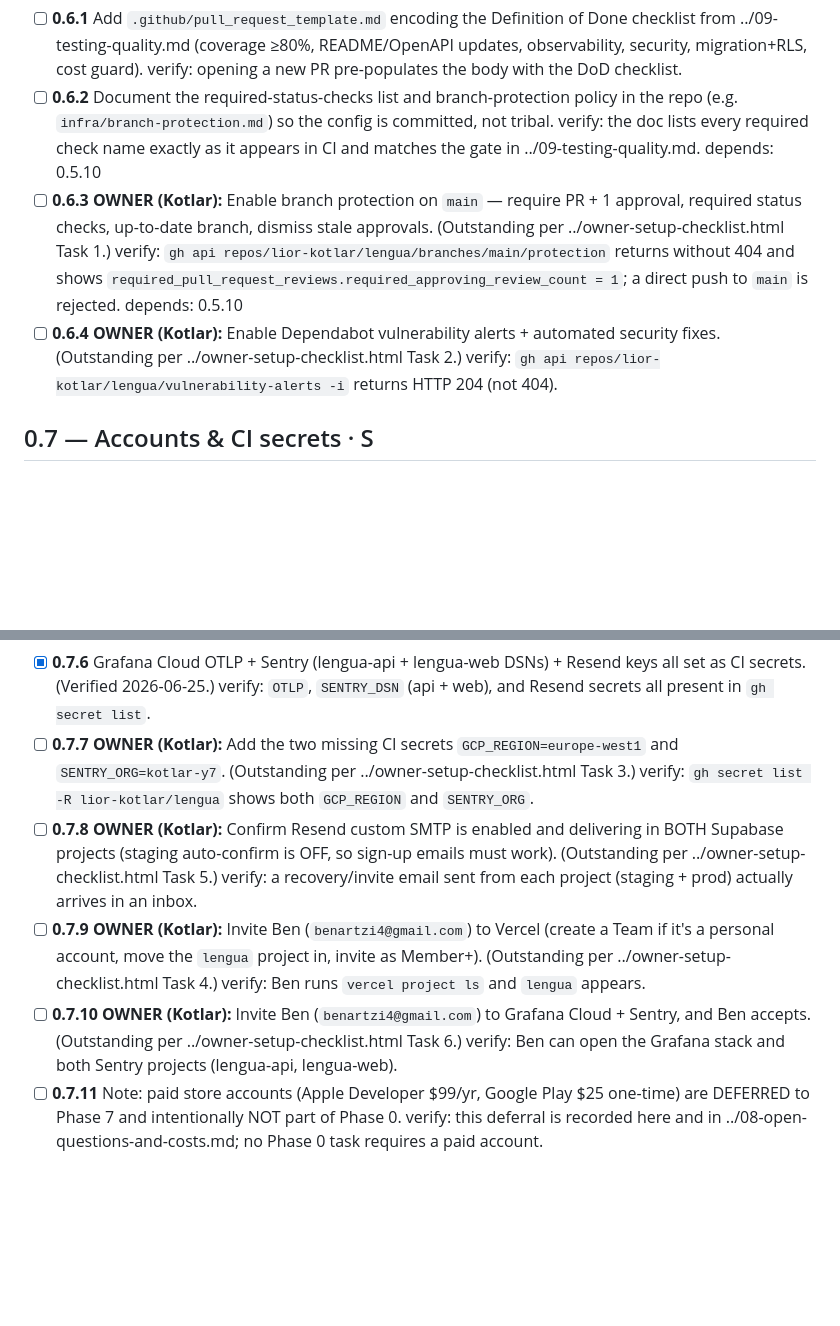
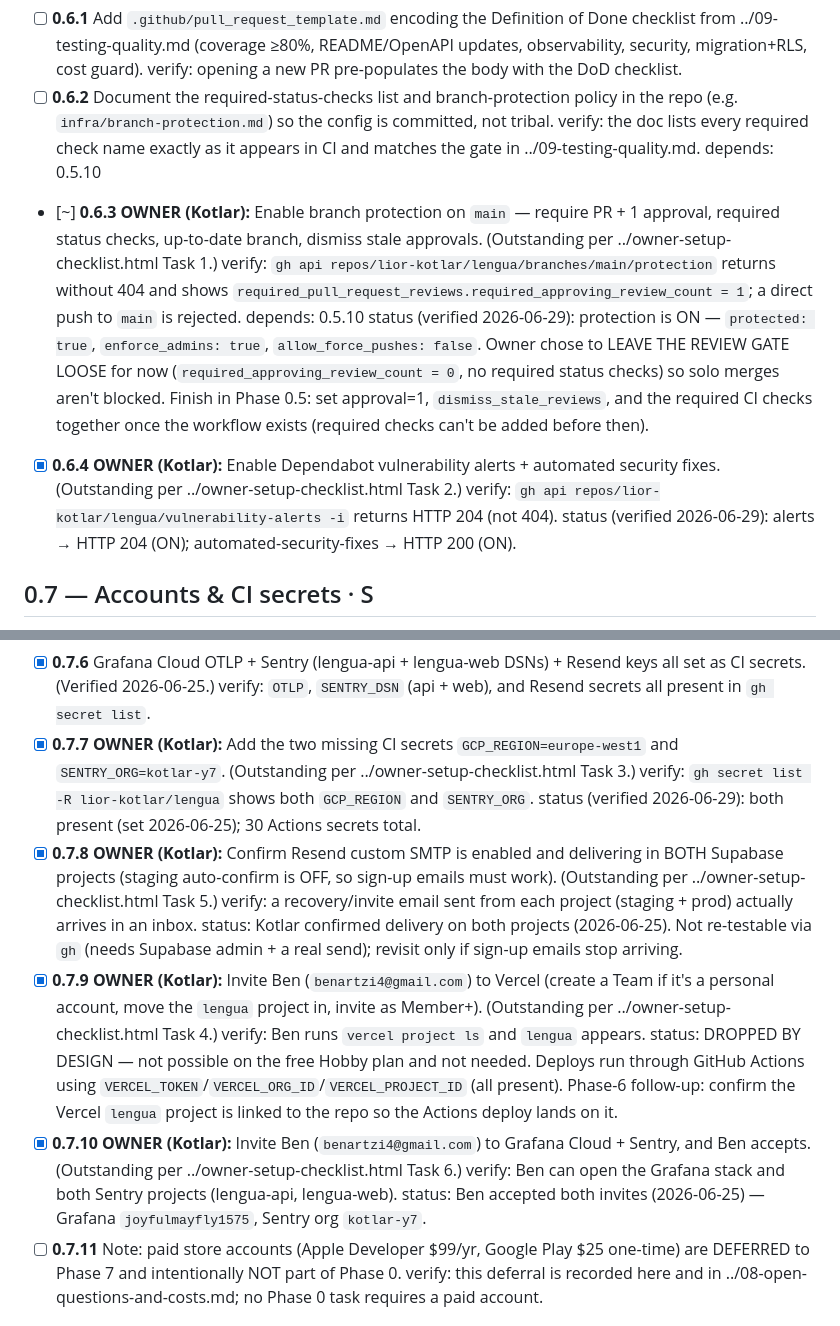
Before and after one commit to lior-kotlar/lengua, a Markdown page: planning/tasks/phase-0-foundations.md, 2 parts joined by grey strips. Drawn GitHub-style; blank space fills up the shorter version.

```diff
--- a/planning/tasks/phase-0-foundations.md
+++ b/planning/tasks/phase-0-foundations.md
@@ -118,11 +118,13 @@ _Context: enforce trunk-based flow on `main` and encode the Definition of Done.
 - [ ] **0.6.2** Document the required-status-checks list and branch-protection policy in the repo (e.g. `infra/branch-protection.md`) so the config is committed, not tribal.
       verify: the doc lists every required check name exactly as it appears in CI and matches the gate in ../09-testing-quality.md.
       depends: 0.5.10
-- [ ] **0.6.3** **OWNER (Kotlar):** Enable branch protection on `main` — require PR + 1 approval, required status checks, up-to-date branch, dismiss stale approvals. (Outstanding per ../owner-setup-checklist.html Task 1.)
+- [~] **0.6.3** **OWNER (Kotlar):** Enable branch protection on `main` — require PR + 1 approval, required status checks, up-to-date branch, dismiss stale approvals. (Outstanding per ../owner-setup-checklist.html Task 1.)
       verify: `gh api repos/lior-kotlar/lengua/branches/main/protection` returns without 404 and shows `required_pull_request_reviews.required_approving_review_count = 1`; a direct push to `main` is rejected.
       depends: 0.5.10
-- [ ] **0.6.4** **OWNER (Kotlar):** Enable Dependabot vulnerability alerts + automated security fixes. (Outstanding per ../owner-setup-checklist.html Task 2.)
+      status (verified 2026-06-29): protection is ON — `protected: true`, `enforce_admins: true`, `allow_force_pushes: false`. Owner chose to LEAVE THE REVIEW GATE LOOSE for now (`required_approving_review_count = 0`, no required status checks) so solo merges aren't blocked. Finish in Phase 0.5: set approval=1, `dismiss_stale_reviews`, and the required CI checks together once the workflow exists (required checks can't be added before then).
+- [x] **0.6.4** **OWNER (Kotlar):** Enable Dependabot vulnerability alerts + automated security fixes. (Outstanding per ../owner-setup-checklist.html Task 2.)
       verify: `gh api repos/lior-kotlar/lengua/vulnerability-alerts -i` returns HTTP 204 (not 404).
+      status (verified 2026-06-29): alerts → HTTP 204 (ON); automated-security-fixes → HTTP 200 (ON).
 
 ## 0.7 — Accounts & CI secrets  ·  S
 
@@ -140,14 +142,18 @@ _Context: every free-tier account already exists and is verified (2026-06-25): G
       verify: a Groq test call with `llama-3.1-8b-instant` returns 200; `GROQ_API_KEY` and `GEMINI_API_KEY` both present as CI secrets.
 - [x] **0.7.6** Grafana Cloud OTLP + Sentry (lengua-api + lengua-web DSNs) + Resend keys all set as CI secrets. (Verified 2026-06-25.)
       verify: `OTLP`, `SENTRY_DSN` (api + web), and Resend secrets all present in `gh secret list`.
-- [ ] **0.7.7** **OWNER (Kotlar):** Add the two missing CI secrets `GCP_REGION=europe-west1` and `SENTRY_ORG=kotlar-y7`. (Outstanding per ../owner-setup-checklist.html Task 3.)
+- [x] **0.7.7** **OWNER (Kotlar):** Add the two missing CI secrets `GCP_REGION=europe-west1` and `SENTRY_ORG=kotlar-y7`. (Outstanding per ../owner-setup-checklist.html Task 3.)
       verify: `gh secret list -R lior-kotlar/lengua` shows both `GCP_REGION` and `SENTRY_ORG`.
-- [ ] **0.7.8** **OWNER (Kotlar):** Confirm Resend custom SMTP is enabled and delivering in BOTH Supabase projects (staging auto-confirm is OFF, so sign-up emails must work). (Outstanding per ../owner-setup-checklist.html Task 5.)
+      status (verified 2026-06-29): both present (set 2026-06-25); 30 Actions secrets total.
+- [x] **0.7.8** **OWNER (Kotlar):** Confirm Resend custom SMTP is enabled and delivering in BOTH Supabase projects (staging auto-confirm is OFF, so sign-up emails must work). (Outstanding per ../owner-setup-checklist.html Task 5.)
       verify: a recovery/invite email sent from each project (staging + prod) actually arrives in an inbox.
-- [ ] **0.7.9** **OWNER (Kotlar):** Invite Ben (`benartzi4@gmail.com`) to Vercel (create a Team if it's a personal account, move the `lengua` project in, invite as Member+). (Outstanding per ../owner-setup-checklist.html Task 4.)
+      status: Kotlar confirmed delivery on both projects (2026-06-25). Not re-testable via `gh` (needs Supabase admin + a real send); revisit only if sign-up emails stop arriving.
+- [x] **0.7.9** **OWNER (Kotlar):** Invite Ben (`benartzi4@gmail.com`) to Vercel (create a Team if it's a personal account, move the `lengua` project in, invite as Member+). (Outstanding per ../owner-setup-checklist.html Task 4.)
       verify: Ben runs `vercel project ls` and `lengua` appears.
-- [ ] **0.7.10** **OWNER (Kotlar):** Invite Ben (`benartzi4@gmail.com`) to Grafana Cloud + Sentry, and Ben accepts. (Outstanding per ../owner-setup-checklist.html Task 6.)
+      status: DROPPED BY DESIGN — not possible on the free Hobby plan and not needed. Deploys run through GitHub Actions using `VERCEL_TOKEN`/`VERCEL_ORG_ID`/`VERCEL_PROJECT_ID` (all present). Phase-6 follow-up: confirm the Vercel `lengua` project is linked to the repo so the Actions deploy lands on it.
+- [x] **0.7.10** **OWNER (Kotlar):** Invite Ben (`benartzi4@gmail.com`) to Grafana Cloud + Sentry, and Ben accepts. (Outstanding per ../owner-setup-checklist.html Task 6.)
       verify: Ben can open the Grafana stack and both Sentry projects (lengua-api, lengua-web).
+      status: Ben accepted both invites (2026-06-25) — Grafana `joyfulmayfly1575`, Sentry org `kotlar-y7`.
 - [ ] **0.7.11** Note: paid store accounts (Apple Developer $99/yr, Google Play $25 one-time) are DEFERRED to Phase 7 and intentionally NOT part of Phase 0.
       verify: this deferral is recorded here and in ../08-open-questions-and-costs.md; no Phase 0 task requires a paid account.
 
```
Also changed, not shown: planning/tasks/task-tracker.md (+13 -11 lines).
